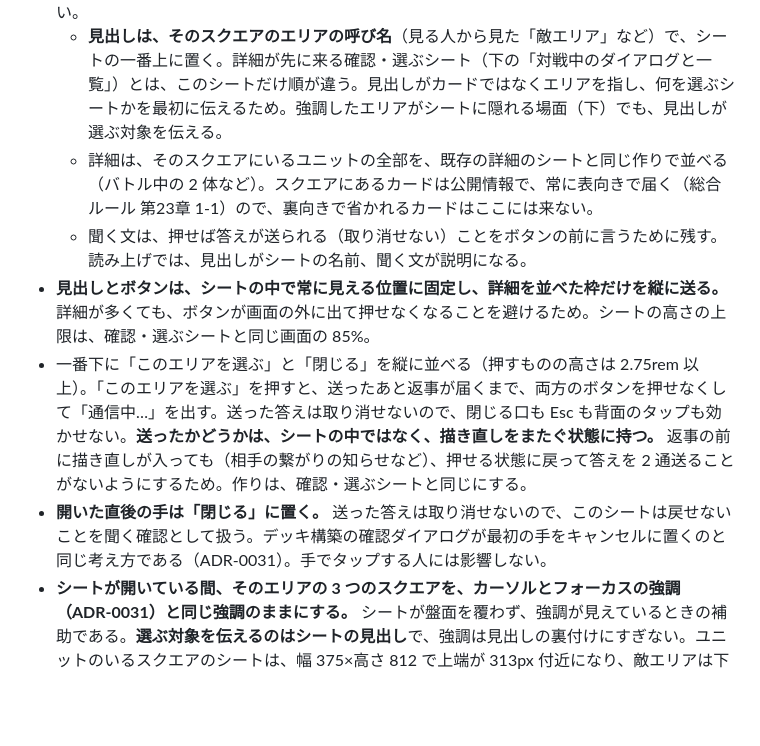
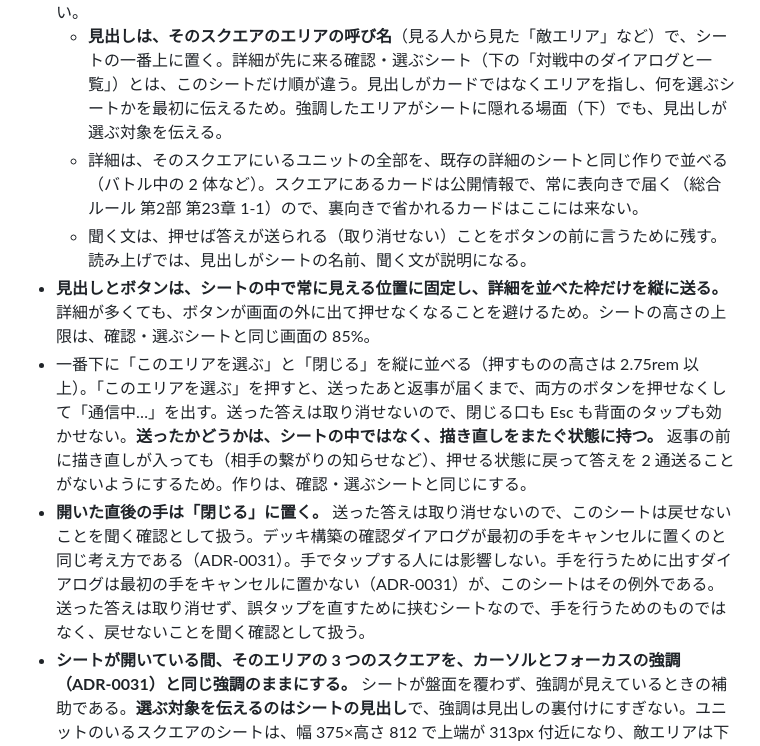
Before and after one commit to ka-autumn/project-revolution-online, a Markdown page: docs/adr/0034-smartphone-portrait-layout.md, the part around the change. GitHub-like rendering; blank space fills up the shorter version.

Commit message:
docs: 公開情報の条文の引き方を正し、エリアのシートの最初の手が既存の決まりの例外であることを明記する（#278）
条文の引用を docs/rules の citation と同じ「第2部 第23章 1-1」にする（スクエアのカードが公開情報であることを言う条）。最初の手を「閉じる」に置くことは、手を行うダイアログの決まりと字面で食い違うので、両方の ADR に例外であることと理由を書く。

Co-Authored-By: Claude Opus 5.5 <noreply@anthropic.com>

```diff
--- a/docs/adr/0034-smartphone-portrait-layout.md
+++ b/docs/adr/0034-smartphone-portrait-layout.md
@@ -121,11 +121,11 @@ PC の 3 列を、1 列に積む。上から次の順に置く。
 
 - **シートの中身は、上から順に、見出し・ユニットの詳細（いれば）・聞く文「このエリアを選びますか」・「通信中…」（送ったあとだけ）・ボタン。** 空きスクエアをタップしたときも同じシートを出す（詳細は無く、見出し・聞く文・ボタンだけ）。ユニットの有無で、押す回数を変えない。
   - **見出しは、そのスクエアのエリアの呼び名**（見る人から見た「敵エリア」など）で、シートの一番上に置く。詳細が先に来る確認・選ぶシート（下の「対戦中のダイアログと一覧」）とは、このシートだけ順が違う。見出しがカードではなくエリアを指し、何を選ぶシートかを最初に伝えるため。強調したエリアがシートに隠れる場面（下）でも、見出しが選ぶ対象を伝える。
-  - 詳細は、そのスクエアにいるユニットの全部を、既存の詳細のシートと同じ作りで並べる（バトル中の 2 体など）。スクエアにあるカードは公開情報で、常に表向きで届く（総合ルール 第23章 1-1）ので、裏向きで省かれるカードはここには来ない。
+  - 詳細は、そのスクエアにいるユニットの全部を、既存の詳細のシートと同じ作りで並べる（バトル中の 2 体など）。スクエアにあるカードは公開情報で、常に表向きで届く（総合ルール 第2部 第23章 1-1）ので、裏向きで省かれるカードはここには来ない。
   - 聞く文は、押せば答えが送られる（取り消せない）ことをボタンの前に言うために残す。読み上げでは、見出しがシートの名前、聞く文が説明になる。
 - **見出しとボタンは、シートの中で常に見える位置に固定し、詳細を並べた枠だけを縦に送る。** 詳細が多くても、ボタンが画面の外に出て押せなくなることを避けるため。シートの高さの上限は、確認・選ぶシートと同じ画面の 85%。
 - 一番下に「このエリアを選ぶ」と「閉じる」を縦に並べる（押すものの高さは 2.75rem 以上）。「このエリアを選ぶ」を押すと、送ったあと返事が届くまで、両方のボタンを押せなくして「通信中…」を出す。送った答えは取り消せないので、閉じる口も Esc も背面のタップも効かせない。**送ったかどうかは、シートの中ではなく、描き直しをまたぐ状態に持つ。** 返事の前に描き直しが入っても（相手の繋がりの知らせなど）、押せる状態に戻って答えを 2 通送ることがないようにするため。作りは、確認・選ぶシートと同じにする。
-- **開いた直後の手は「閉じる」に置く。** 送った答えは取り消せないので、このシートは戻せないことを聞く確認として扱う。デッキ構築の確認ダイアログが最初の手をキャンセルに置くのと同じ考え方である（ADR-0031）。手でタップする人には影響しない。
+- **開いた直後の手は「閉じる」に置く。** 送った答えは取り消せないので、このシートは戻せないことを聞く確認として扱う。デッキ構築の確認ダイアログが最初の手をキャンセルに置くのと同じ考え方である（ADR-0031）。手でタップする人には影響しない。手を行うために出すダイアログは最初の手をキャンセルに置かない（ADR-0031）が、このシートはその例外である。送った答えは取り消せず、誤タップを直すために挟むシートなので、手を行うためのものではなく、戻せないことを聞く確認として扱う。
 - **シートが開いている間、そのエリアの 3 つのスクエアを、カーソルとフォーカスの強調（ADR-0031）と同じ強調のままにする。** シートが盤面を覆わず、強調が見えているときの補助である。**選ぶ対象を伝えるのはシートの見出し**で、強調は見出しの裏付けにすぎない。ユニットのいるスクエアのシートは、幅 375×高さ 812 で上端が 313px 付近になり、敵エリアは下半分が、中央・味方エリアは全部が隠れるので、強調だけでは伝わらない場面が多い。シートの高さを変えたり、盤面を送ったりして、強調を見せることはしない。シートのエリアは、カーソルとフォーカスのどちらよりも優先する。シートの背面は、強調が見えるときのため、ぼかさず薄くだけ暗くする。
 - **シートを閉じたら（「閉じる」・Esc・背面・断り・候補の入れ替わりのどれでも）、覚えているカーソルとフォーカスも捨てて、強調を外す。** タッチの端末では、タップしたときに覚えたカーソルとフォーカスが残り、閉じたあとも同じエリアが強調されたままになるため。PC の並べ方の強調（後から動いたほうのエリア）は変えない。キーボードで閉じた直後は、手が開いた元のスクエアへ戻る（ADR-0033）ので、フォーカスの強調はそこから改めて付く。
 - 同じエリアの別のユニットを読みたいときは、シートを閉じて、そのスクエアをタップする。
```
Also changed, not shown: docs/adr/0031-duel-click-mode-actions-by-board-and-dialog.md (+1 -1 lines).
